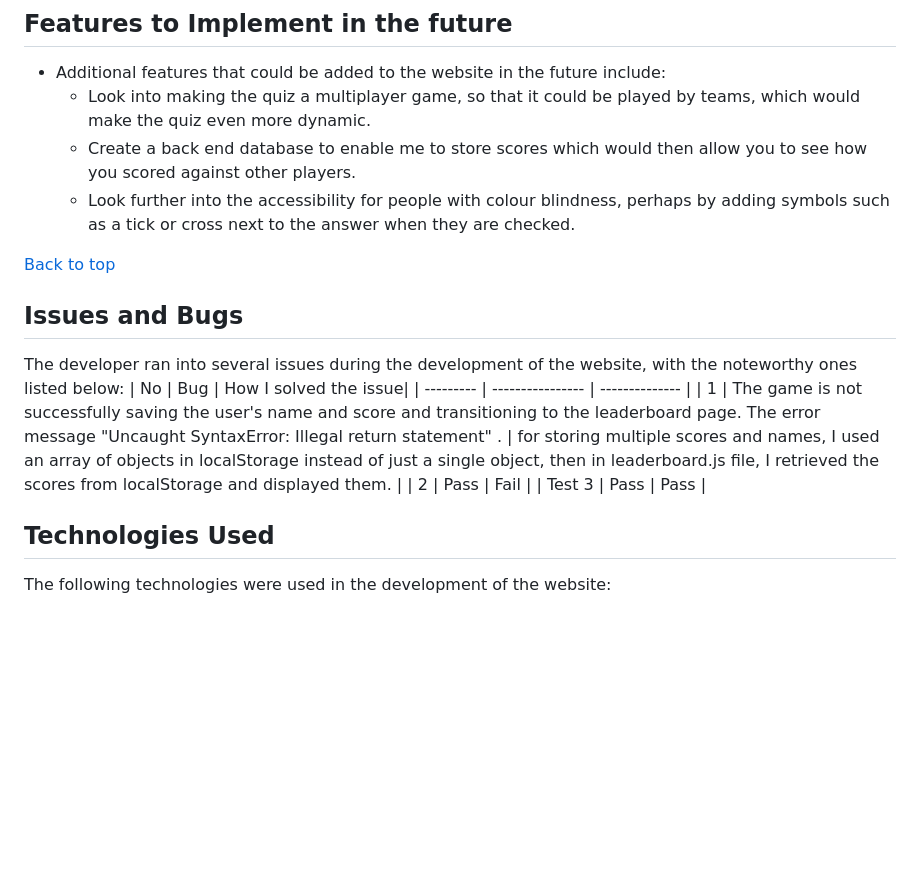
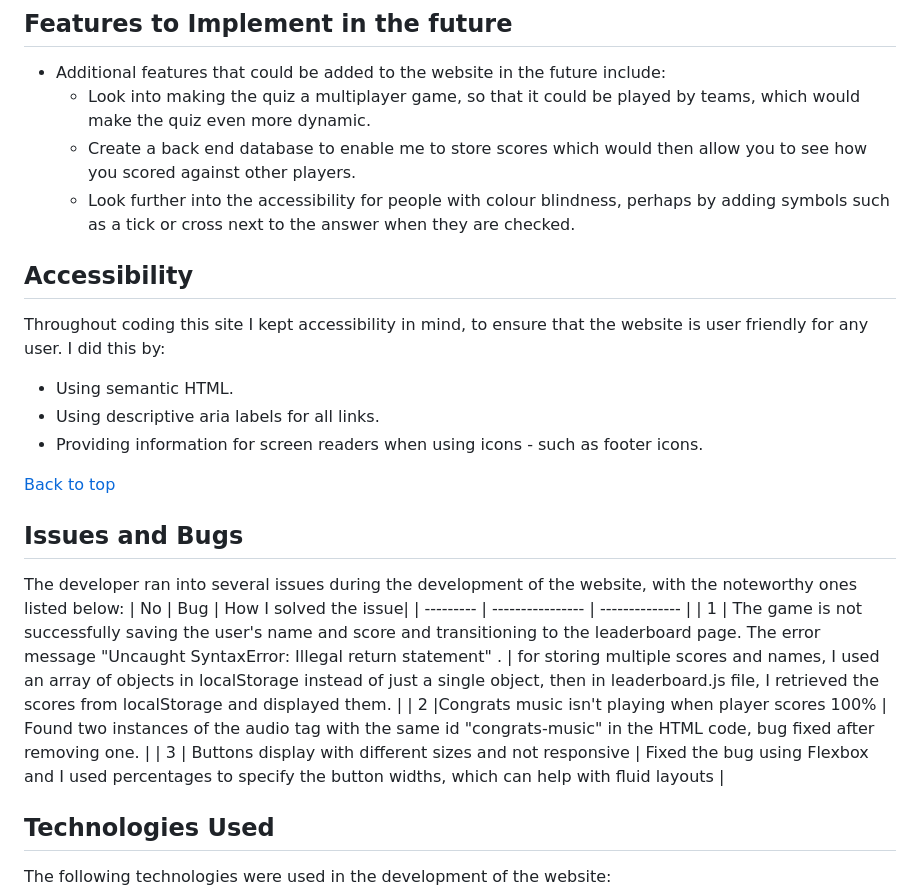
Before and after one commit to irebernardidev/Pop_Quiz_MP2, a Markdown page: README.md, the part around the change. GitHub-like rendering; blank space fills up the shorter version.

Commit message:
added accessibility and bugs to readme file

```diff
--- a/README.md
+++ b/README.md
@@ -191,6 +191,14 @@ The 500 error page displays the sites names as a title, which also acts as a lin
    * Create a back end database to enable me to store scores which would then allow you to see how you scored against other players.
    * Look further into the accessibility for people with colour blindness, perhaps by adding symbols such as a tick or cross next to the answer when they are checked.
 
+## Accessibility
+Throughout coding this site I kept accessibility in mind, to ensure that the website is user friendly for any user. I did this by:
+
+  * Using semantic HTML.
+  * Using descriptive aria labels for all links.
+  * Providing information for screen readers when using icons - such as footer icons.
+
+
 [Back to top](#)
 
 
@@ -199,8 +207,8 @@ The developer ran into several issues during the development of the website, wit
 | No | Bug | How I solved the issue|
 | --------- | ---------------- | -------------- |
 | 1   | The game is not successfully saving the user's name and score and transitioning to the leaderboard page. The error message "Uncaught SyntaxError: Illegal return statement" .           |   for storing multiple scores and names, I used an array of objects in localStorage instead of just a single object, then in leaderboard.js file, I retrieved the scores from localStorage and displayed them.  |
-| 2    | Pass             | Fail           |
-| Test 3    | Pass             | Pass           |
+| 2    |Congrats music isn't playing when player scores 100%        |  Found two instances of the audio tag with the same id "congrats-music" in the HTML code, bug fixed after removing one.         |
+| 3    | Buttons display with different sizes and not responsive      | Fixed the bug using Flexbox and I used percentages to specify the button widths, which can help with fluid layouts         |
 
 
 
```
